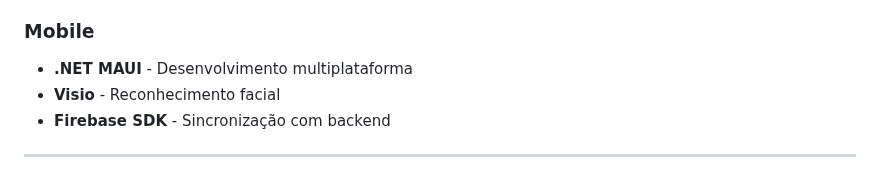
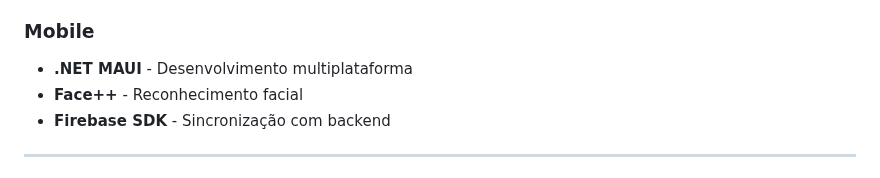
Before and after one commit to necrovale1/SAAD, a Markdown page: README.md, the part around the change. GitHub-like rendering.

```diff
--- a/README.md
+++ b/README.md
@@ -59,7 +59,7 @@ O SAAD permite que alunos se cadastrem via aplicativo mobile e registrem presen
 
 ### Mobile
 - **.NET MAUI** - Desenvolvimento multiplataforma
-- **Visio** - Reconhecimento facial
+- **Face++** - Reconhecimento facial
 - **Firebase SDK** - Sincronização com backend
 
 ---
```
